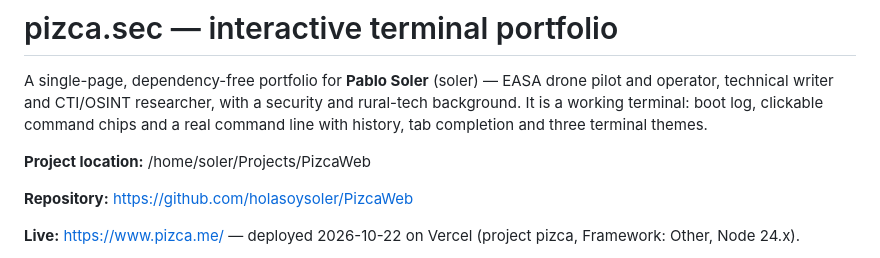
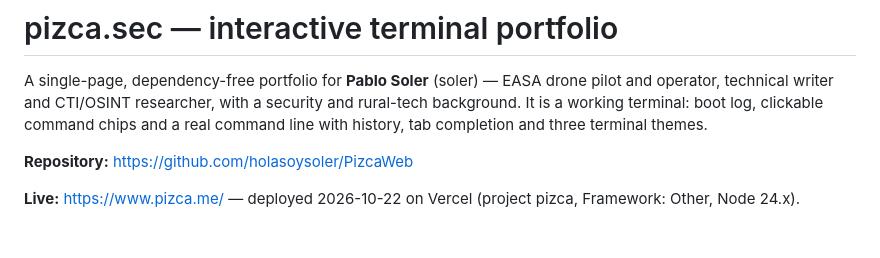
Before and after one commit to holasoysoler/PizcaWeb, a Markdown page: README.md, the part around the change. Drawn GitHub-style; blank space fills up the shorter version.

Commit message:
Update README to remove project location
Removed project location from README.

```diff
--- a/README.md
+++ b/README.md
@@ -5,7 +5,7 @@ technical writer and CTI/OSINT researcher, with a security and rural-tech backgr
 working terminal: boot log, clickable command chips and a real command line with history, tab
 completion and three terminal themes.
 
-**Project location:** /home/soler/Projects/PizcaWeb
+
 
 **Repository:** https://github.com/holasoysoler/PizcaWeb
 
```
